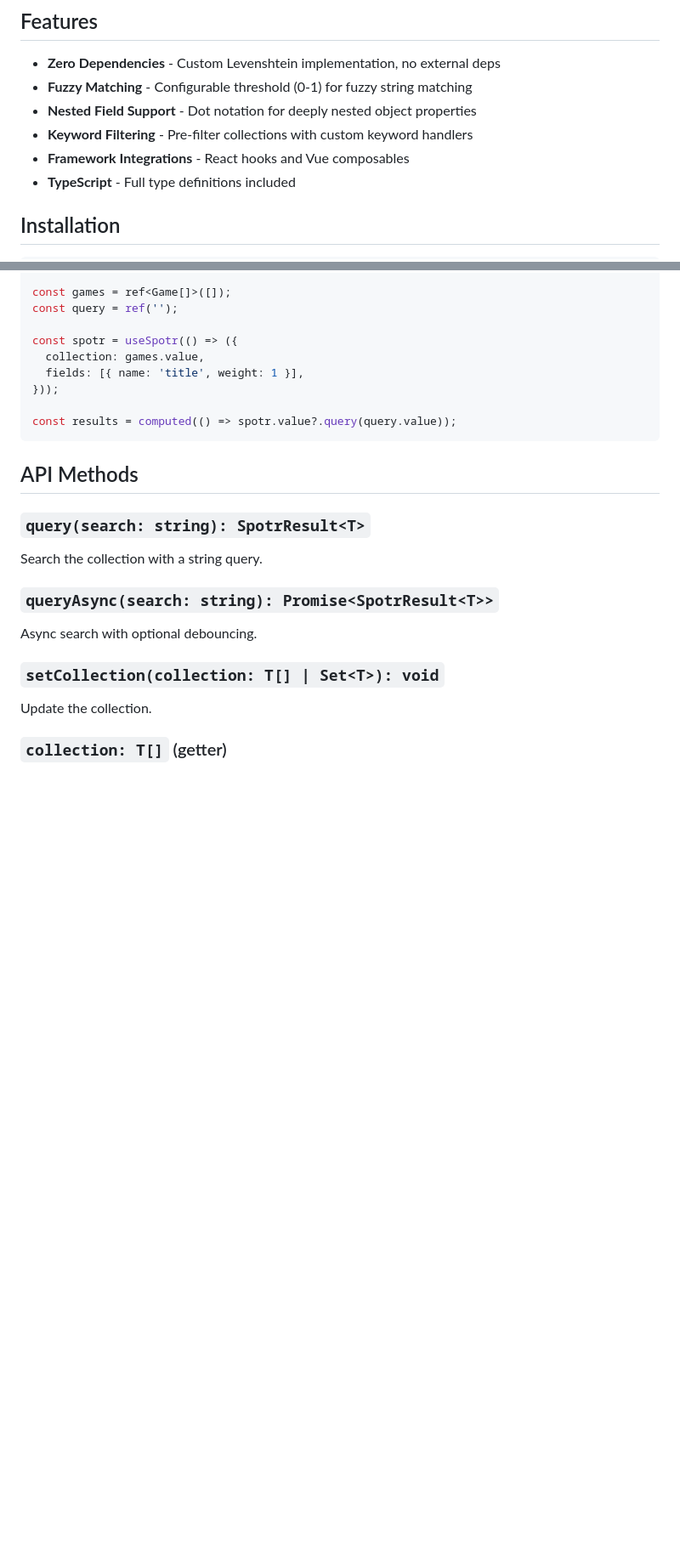
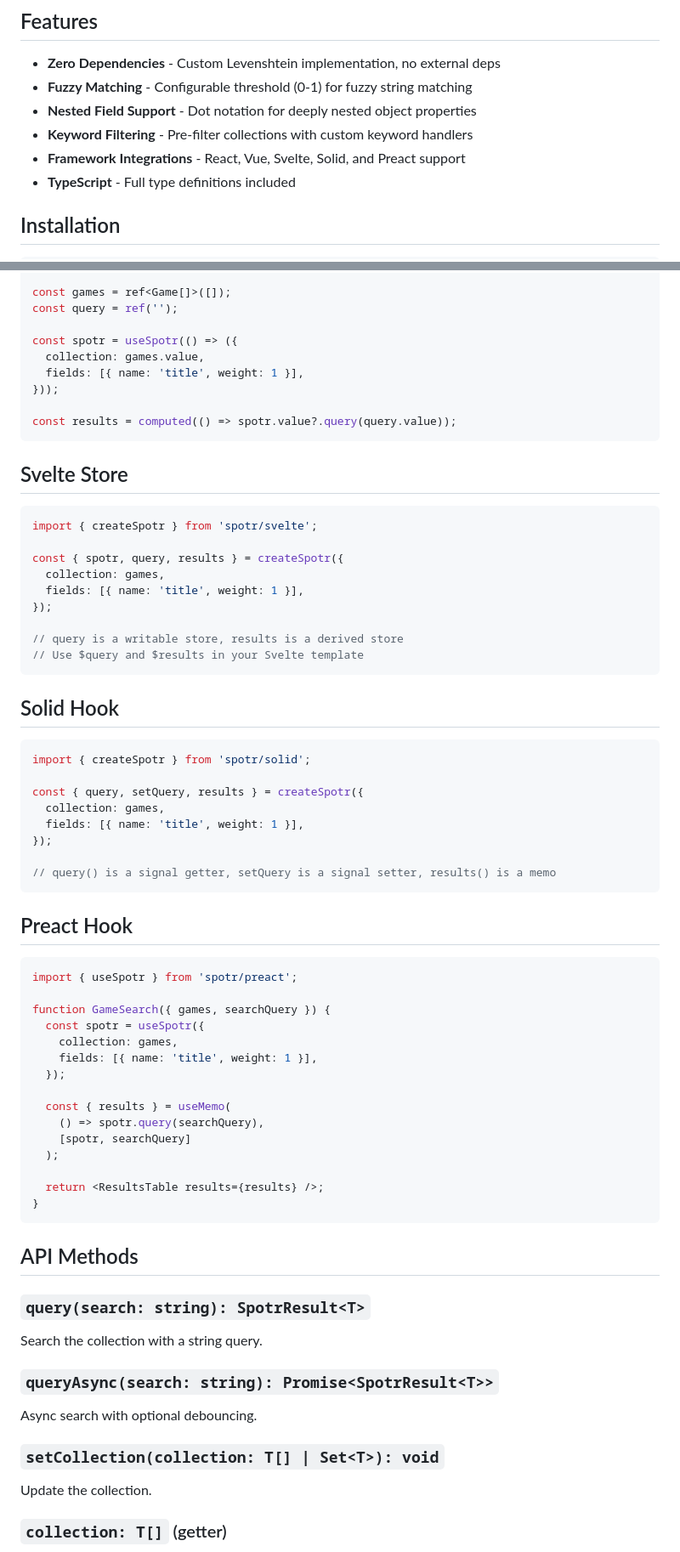
Before and after one commit to andymerskin/spotr, a Markdown page: README.md, 2 parts joined by grey strips. Shown at 85% size. GitHub-like rendering; blank space fills up the shorter version.

````diff
--- a/README.md
+++ b/README.md
@@ -10,7 +10,7 @@ A powerful and minimal client-side fuzzy search library with zero dependencies.
 - **Fuzzy Matching** - Configurable threshold (0-1) for fuzzy string matching
 - **Nested Field Support** - Dot notation for deeply nested object properties
 - **Keyword Filtering** - Pre-filter collections with custom keyword handlers
-- **Framework Integrations** - React hooks and Vue composables
+- **Framework Integrations** - React, Vue, Svelte, Solid, and Preact support
 - **TypeScript** - Full type definitions included
 
 ## Installation
@@ -162,6 +162,53 @@ const spotr = useSpotr(() => ({
 const results = computed(() => spotr.value?.query(query.value));
 ```
 
+## Svelte Store
+
+```typescript
+import { createSpotr } from 'spotr/svelte';
+
+const { spotr, query, results } = createSpotr({
+  collection: games,
+  fields: [{ name: 'title', weight: 1 }],
+});
+
+// query is a writable store, results is a derived store
+// Use $query and $results in your Svelte template
+```
+
+## Solid Hook
+
+```typescript
+import { createSpotr } from 'spotr/solid';
+
+const { query, setQuery, results } = createSpotr({
+  collection: games,
+  fields: [{ name: 'title', weight: 1 }],
+});
+
+// query() is a signal getter, setQuery is a signal setter, results() is a memo
+```
+
+## Preact Hook
+
+```typescript
+import { useSpotr } from 'spotr/preact';
+
+function GameSearch({ games, searchQuery }) {
+  const spotr = useSpotr({
+    collection: games,
+    fields: [{ name: 'title', weight: 1 }],
+  });
+
+  const { results } = useMemo(
+    () => spotr.query(searchQuery),
+    [spotr, searchQuery]
+  );
+
+  return <ResultsTable results={results} />;
+}
+```
+
 ## API Methods
 
 ### `query(search: string): SpotrResult<T>`
````
Also changed, not shown: other parts of README.md (+27 -0 lines).
